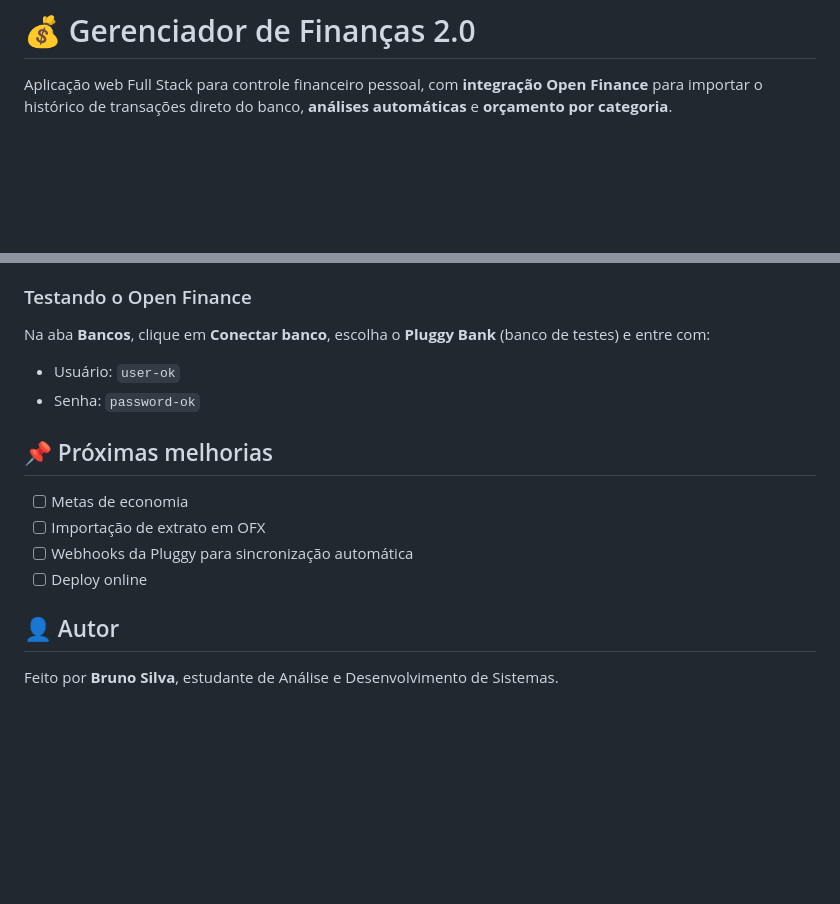
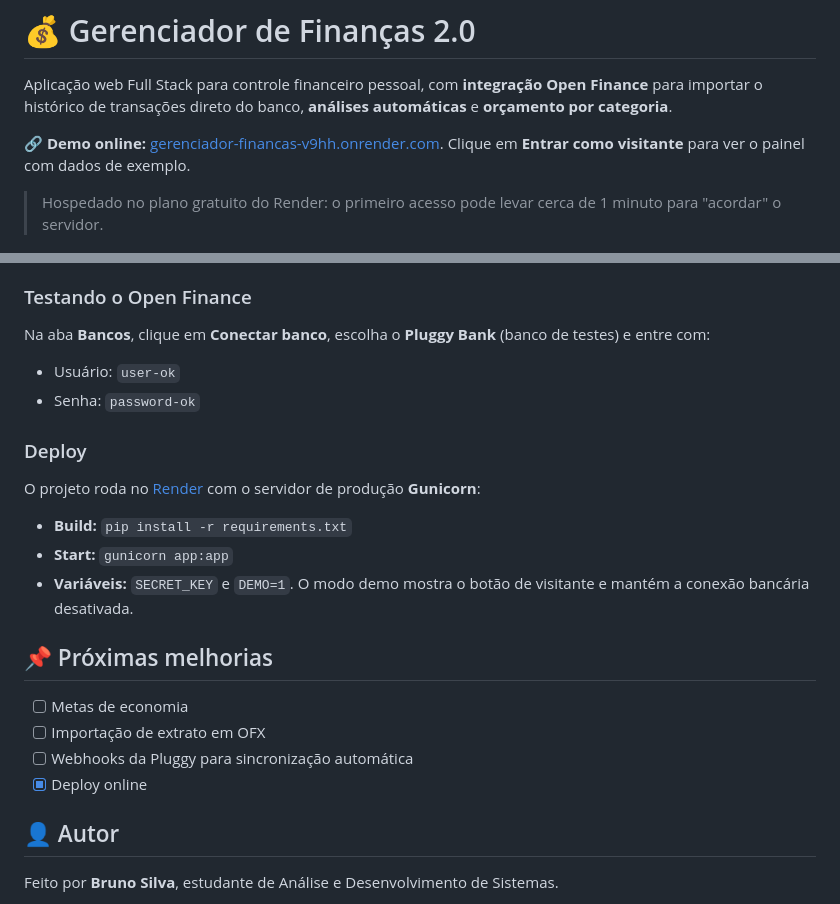
Before and after one commit to Silvaxzy/gerenciador-financas, a Markdown page: README.md, 2 parts joined by grey strips. Drawn GitHub-style; blank space fills up the shorter version.

Commit message:
Adiciona link da demo online ao README

```diff
--- a/README.md
+++ b/README.md
@@ -1,6 +1,10 @@
 # 💰 Gerenciador de Finanças 2.0
 
 Aplicação web Full Stack para controle financeiro pessoal, com **integração Open Finance** para importar o histórico de transações direto do banco, **análises automáticas** e **orçamento por categoria**.
+
+🔗 **Demo online:** [gerenciador-financas-v9hh.onrender.com](https://gerenciador-financas-v9hh.onrender.com). Clique em **Entrar como visitante** para ver o painel com dados de exemplo.
+
+> Hospedado no plano gratuito do Render: o primeiro acesso pode levar cerca de 1 minuto para "acordar" o servidor.
 
 ![Painel](screenshots/painel.png)
 
@@ -109,12 +113,20 @@ Na aba **Bancos**, clique em **Conectar banco**, escolha o **Pluggy Bank** (banc
 - Usuário: `user-ok`
 - Senha: `password-ok`
 
+### Deploy
+
+O projeto roda no [Render](https://render.com) com o servidor de produção **Gunicorn**:
+
+- **Build:** `pip install -r requirements.txt`
+- **Start:** `gunicorn app:app`
+- **Variáveis:** `SECRET_KEY` e `DEMO=1`. O modo demo mostra o botão de visitante e mantém a conexão bancária desativada.
+
 ## 📌 Próximas melhorias
 
 - [ ] Metas de economia
 - [ ] Importação de extrato em OFX
 - [ ] Webhooks da Pluggy para sincronização automática
-- [ ] Deploy online
+- [x] Deploy online
 
 ## 👤 Autor
 
```
